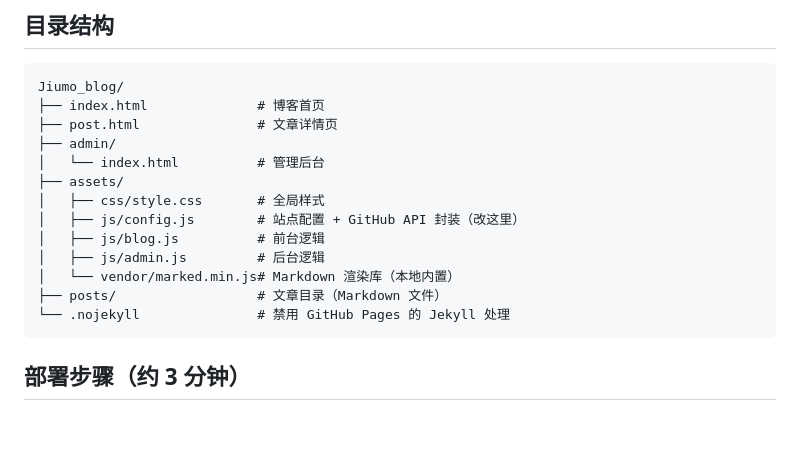
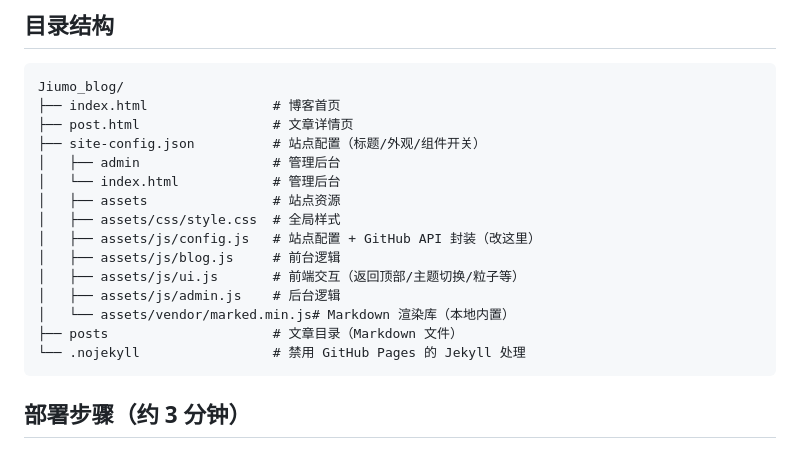
Before and after one commit to Wineink/Jiumo_Page, a Markdown page: README.md, the part around the change. Drawn GitHub-style; blank space fills up the shorter version.

Commit message:
docs: 自动同步目录结构

````diff
--- a/README.md
+++ b/README.md
@@ -14,18 +14,20 @@
 
 ```
 Jiumo_blog/
-├── index.html              # 博客首页
-├── post.html               # 文章详情页
-├── admin/
-│   └── index.html          # 管理后台
-├── assets/
-│   ├── css/style.css       # 全局样式
-│   ├── js/config.js        # 站点配置 + GitHub API 封装（改这里）
-│   ├── js/blog.js          # 前台逻辑
-│   ├── js/admin.js         # 后台逻辑
-│   └── vendor/marked.min.js# Markdown 渲染库（本地内置）
-├── posts/                  # 文章目录（Markdown 文件）
-└── .nojekyll               # 禁用 GitHub Pages 的 Jekyll 处理
+├── index.html                # 博客首页
+├── post.html                 # 文章详情页
+├── site-config.json          # 站点配置（标题/外观/组件开关）
+│   ├── admin                 # 管理后台
+│   └── index.html            # 管理后台
+│   ├── assets                # 站点资源
+│   ├── assets/css/style.css  # 全局样式
+│   ├── assets/js/config.js   # 站点配置 + GitHub API 封装（改这里）
+│   ├── assets/js/blog.js     # 前台逻辑
+│   ├── assets/js/ui.js       # 前端交互（返回顶部/主题切换/粒子等）
+│   ├── assets/js/admin.js    # 后台逻辑
+│   └── assets/vendor/marked.min.js# Markdown 渲染库（本地内置）
+├── posts                     # 文章目录（Markdown 文件）
+└── .nojekyll                 # 禁用 GitHub Pages 的 Jekyll 处理
 ```
 
 ## 部署步骤（约 3 分钟）
````
